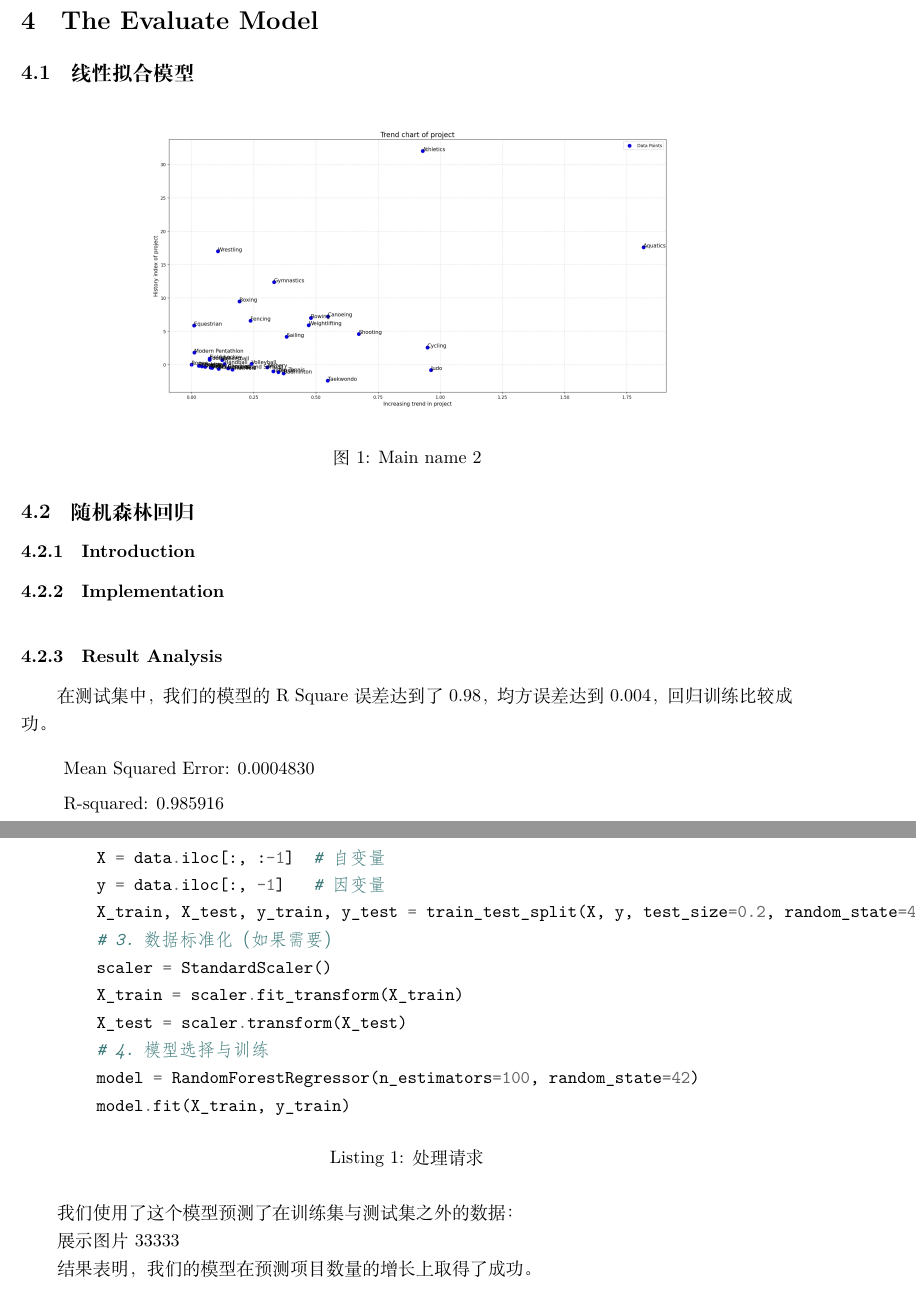
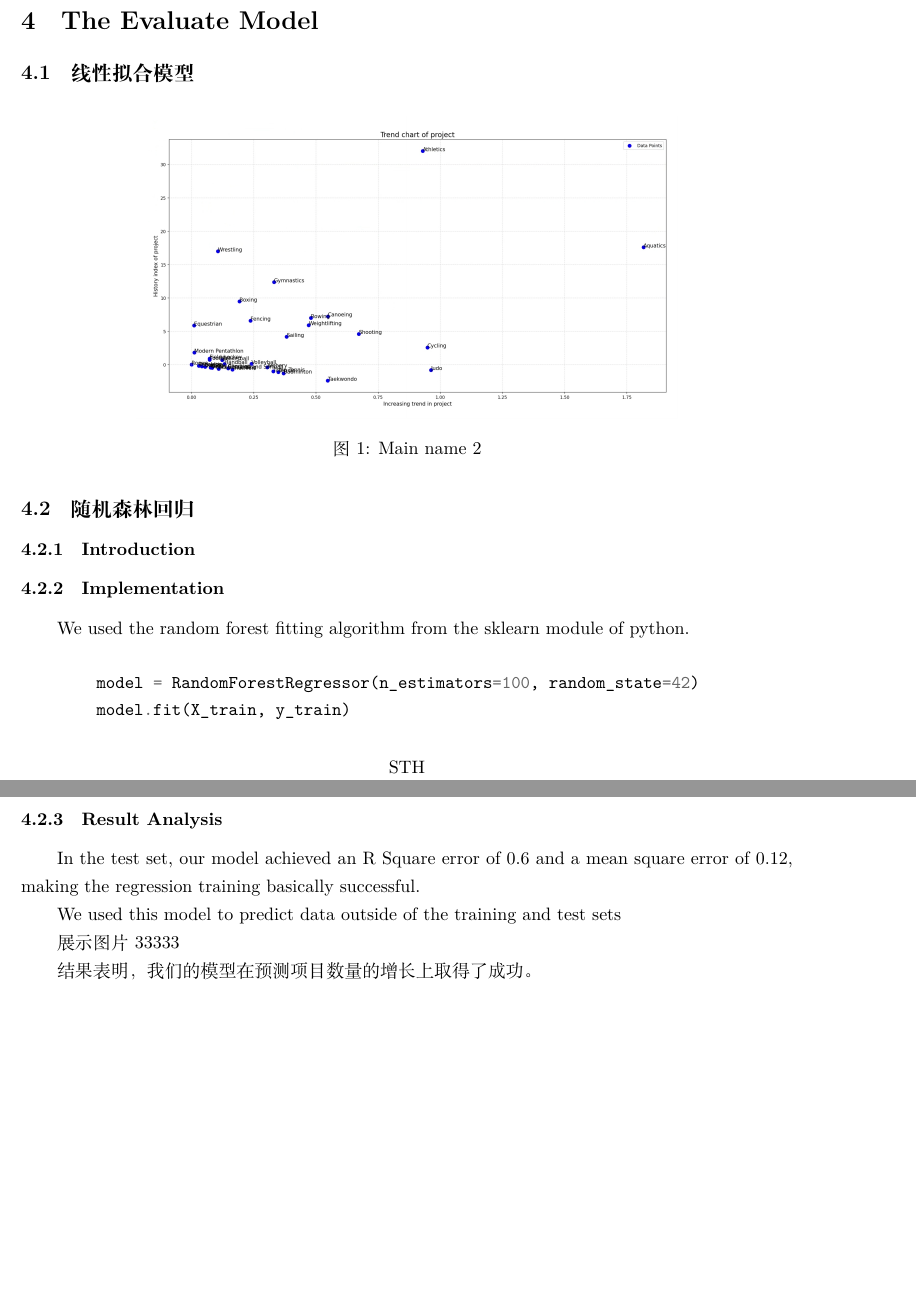
Before and after one commit to infstellar/MCM, a LaTeX paper (essay.tex): two parts of pages 2 and 3 of 3, joined at a grey line, cut so that both start at the same text, the shorter picture padded with empty space. Compiled offline with XeLaTeX.

Commit message:
opt: code

```diff
--- a/essay.tex
+++ b/essay.tex
@@ -7,12 +7,19 @@
 \usepackage{lipsum}
 \usepackage{minted}% 语法高亮和代码样式设置方面更加强大和灵活
 \usepackage{listings}% 引入listings包，用于在文档中插入代码，并可自定义代码样式
+\usepackage{caption}
+
+
+\title{ This is a test for vscode}
+\author{ Ali}
 \title{奥运会项目评估模型：随机森林回归在体育决策中的应用}
 \author{ 郭润恒 杨子程 邱信阳}
 \date{\today}
 
 \begin{document}
     \maketitle
+
+
 \begin{abstract}
     随着奥运会项目的不断演变，国际奥林匹克委员会（IOC）面临着选择哪些运动项目（SDEs）加入2032年夏季奥运会的挑战。本研究旨在通过构建一个数学模型，根据IOC的标准评估SDEs，以提供有依据的推荐。该模型综合考虑了受欢迎度和可达性、性别平等、可持续性、包容性、相关性与创新以及安全与公平竞争等多个维度。通过对历史数据的分析和模型的构建，我们识别出可能在2032年布里斯班奥运会上新增或重新引入的SDEs，并对其优先级进行排序。本研究的结果将为IOC提供决策支持，确保奥运会项目的相关性和影响力。
 \end{abstract}
@@ -33,6 +40,7 @@
 \subsection{线性拟合模型}
 % 我们首先排除了一些数据比较差的项目，比如1，2，3.最后我们选择33个项目的数据训练我们的模型。
 % 然后，我们使用一次线性拟合，对每一个项目从1948到2020年的项目数进行了拟合：
+\captionsetup[listing]{labelformat=empty}
 \begin{figure}[H] %H为当前位置，!htb为忽略美学标准，htbp为浮动图形
     \centering %图片居中
     \includegraphics[width=0.7\textwidth]{TrendChartOfProject} %插入图片，[]中设置图片大小，{}中是图片文件名
@@ -47,20 +55,10 @@
 % 我们以七个维度和作为自变量，线性拟合的斜率作为因变量，训练了一个随机森林回归模型。
 
 \subsubsection{Implementation}
-% 我们使用了python 的sklearn模块的随机森林拟合算法，
-% 行间代码例子
-\begin{listing}[htb]
-	\caption{处理请求}
-	\label{code:processdweet}
-	\begin{minted}{python3}
-        X = data.iloc[:, :-1]  # 自变量
-        y = data.iloc[:, -1]   # 因变量
-        X_train, X_test, y_train, y_test = train_test_split(X, y, test_size=0.2, random_state=42)
-        # 3. 数据标准化（如果需要）
-        scaler = StandardScaler()
-        X_train = scaler.fit_transform(X_train)
-        X_test = scaler.transform(X_test)
-        # 4. 模型选择与训练
+We used the random forest fitting algorithm from the sklearn module of python.
+% Code
+\begin{listing}[htb]\caption{STH}\label{code:processdweet}
+    \begin{minted}{python3}
         model = RandomForestRegressor(n_estimators=100, random_state=42)
         model.fit(X_train, y_train)
 \end{minted}
@@ -68,16 +66,9 @@
 
 
 \subsubsection{Result Analysis}
-在测试集中，我们的模型的R Square误差达到了0.98，均方误差达到0.004，回归训练比较成功。
+In the test set, our model achieved an R Square error of 0.6 and a mean square error of 0.12, making the regression training basically successful.
 
-\begin{quote}
-Mean Squared Error: 0.0004830
-
-R-squared: 0.985916
-\end{quote}
-
-
-我们使用了这个模型预测了在训练集与测试集之外的数据：
+We used this model to predict data outside of the training and test sets
 
 展示图片33333
 
```
